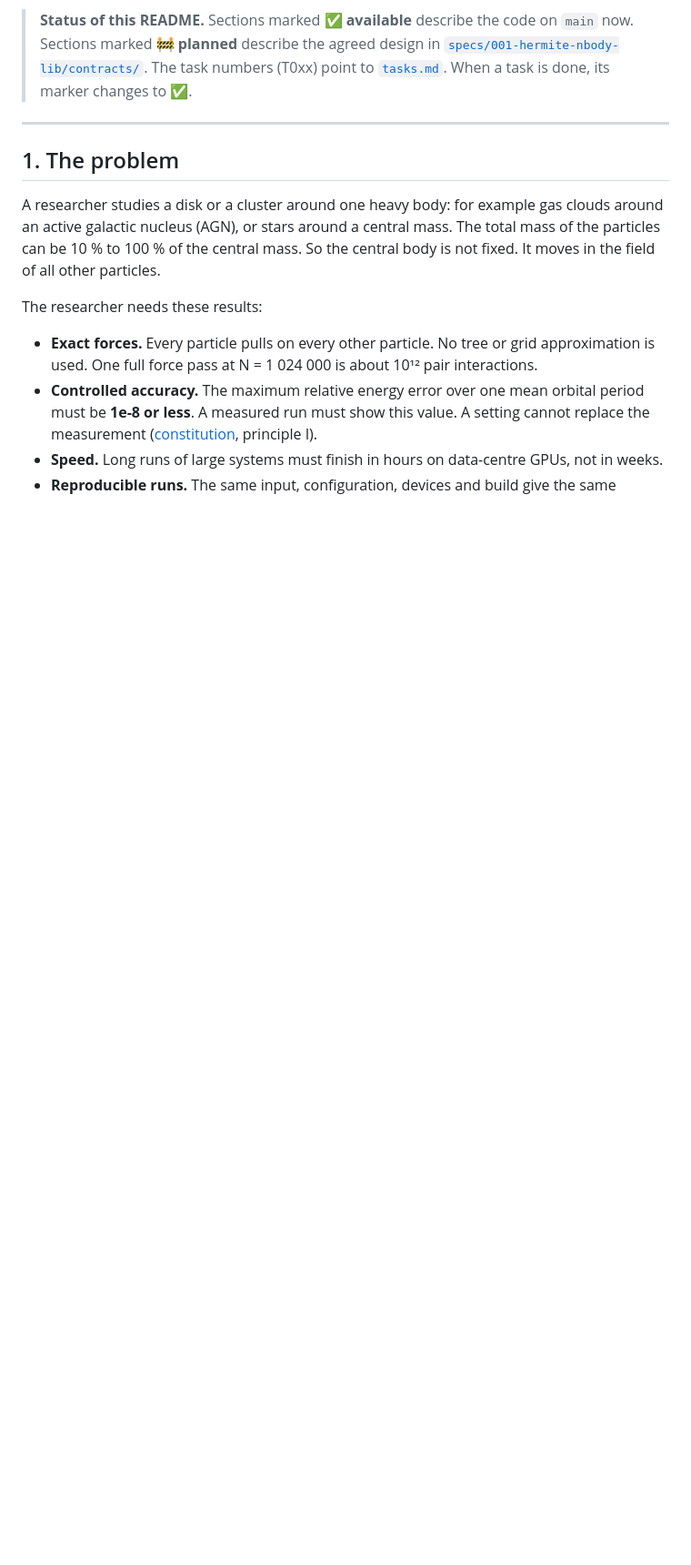
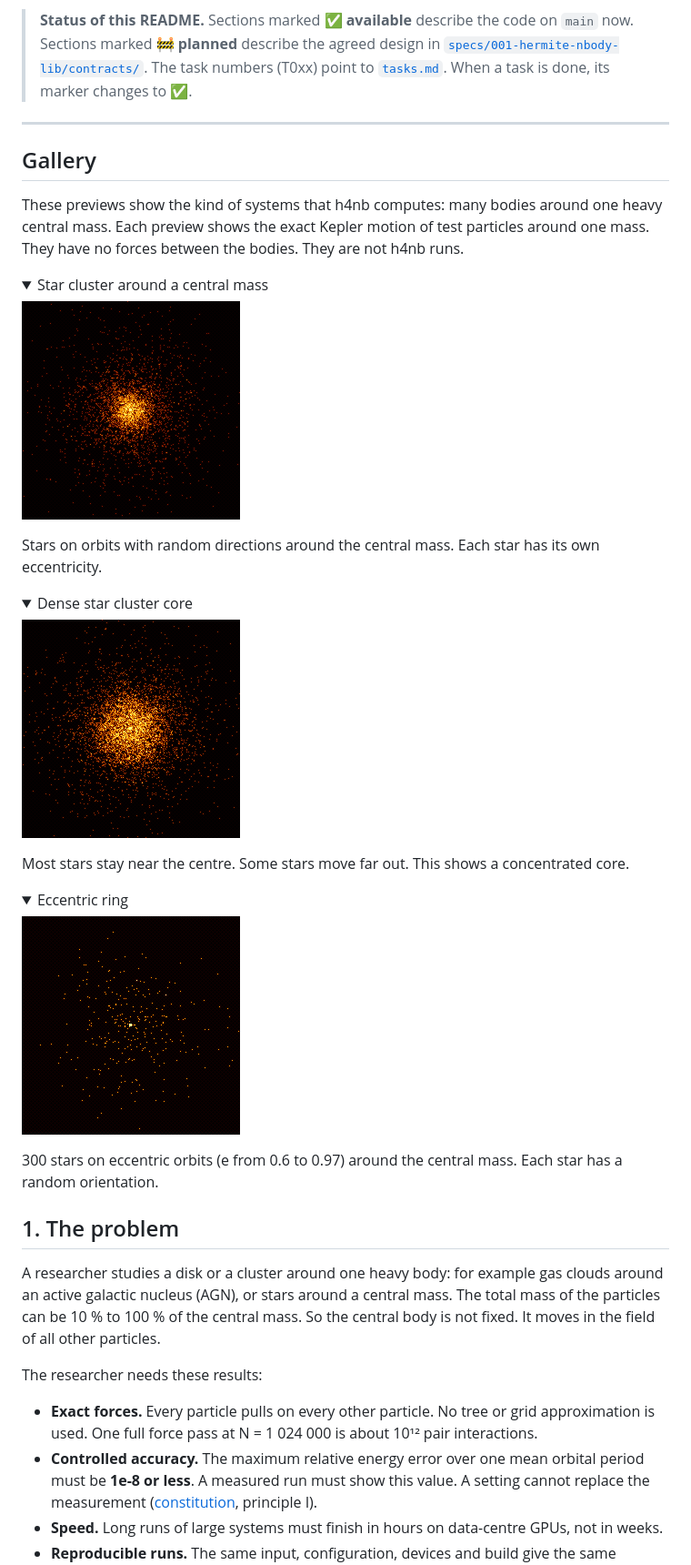
Before and after one commit to EverRest/h4nb, a Markdown page: README.md, the part around the change. Shown at 91% size. GitHub-like rendering; pictures changed too: docs/media/eccentric-ring.gif (added), docs/media/star-cluster-core.gif (added), docs/media/star-cluster.gif (added); folded sections open; blank space fills up the shorter version.

Commit message:
Add a README gallery with three Kepler previews
Show a star cluster, a dense core and an eccentric ring in collapsible
sections. The text says that these are Kepler previews, not h4nb runs.
The GIFs of the core and the ring come from a script that is not yet in
the repository, so the gallery command does not reproduce them.

Co-Authored-By: Claude Opus 5.5 <noreply@anthropic.com>

```diff
--- a/README.md
+++ b/README.md
@@ -17,6 +17,37 @@ h4nb is a C++17/CUDA library for direct N-body simulation of gravitational syste
 > **Status of this README.** Sections marked **✅ available** describe the code on `main` now. Sections marked **🚧 planned** describe the agreed design in [`specs/001-hermite-nbody-lib/contracts/`](specs/001-hermite-nbody-lib/contracts/). The task numbers (T0xx) point to [`tasks.md`](specs/001-hermite-nbody-lib/tasks.md). When a task is done, its marker changes to ✅.
 
 ---
+
+## Gallery
+
+These previews show the kind of systems that h4nb computes: many bodies around one heavy central mass. Each preview shows the exact Kepler motion of test particles around one mass. They have no forces between the bodies. They are not h4nb runs.
+
+<details>
+<summary>Star cluster around a central mass</summary>
+
+![Star cluster around a central mass](docs/media/star-cluster.gif)
+
+Stars on orbits with random directions around the central mass. Each star has its own eccentricity.
+
+</details>
+
+<details>
+<summary>Dense star cluster core</summary>
+
+![Dense star cluster core](docs/media/star-cluster-core.gif)
+
+Most stars stay near the centre. Some stars move far out. This shows a concentrated core.
+
+</details>
+
+<details>
+<summary>Eccentric ring</summary>
+
+![Eccentric ring](docs/media/eccentric-ring.gif)
+
+300 stars on eccentric orbits (e from 0.6 to 0.97) around the central mass. Each star has a random orientation.
+
+</details>
 
 ## 1. The problem
 
```
Also changed, not shown: tools/h4nb-viz/README.md (+2 -0 lines).
